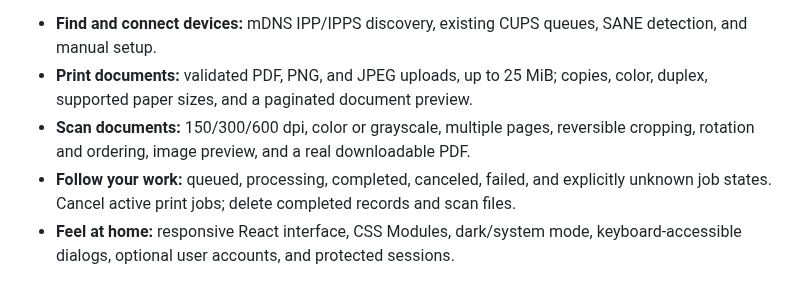
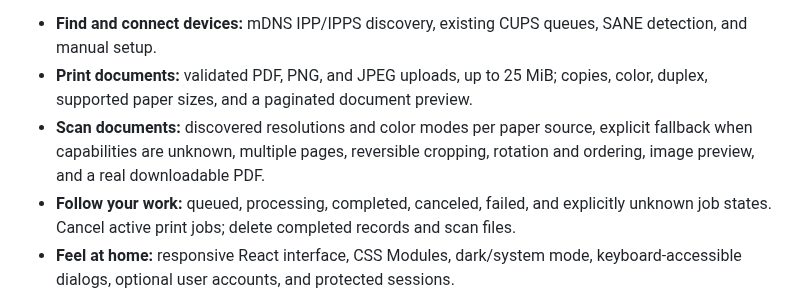
Before and after one commit to Florian-Cullmann/openwebprint, a Markdown page: README.md, the part around the change. Drawn GitHub-style.

Commit message:
feat: discover scanner resolutions and color modes (#22)

```diff
--- a/README.md
+++ b/README.md
@@ -28,7 +28,7 @@ This is the first public beta, **v0.1.0-beta.1**, with real CUPS and SANE integr
 
 - **Find and connect devices:** mDNS IPP/IPPS discovery, existing CUPS queues, SANE detection, and manual setup.
 - **Print documents:** validated PDF, PNG, and JPEG uploads, up to 25 MiB; copies, color, duplex, supported paper sizes, and a paginated document preview.
-- **Scan documents:** 150/300/600 dpi, color or grayscale, multiple pages, reversible cropping, rotation and ordering, image preview, and a real downloadable PDF.
+- **Scan documents:** discovered resolutions and color modes per paper source, explicit fallback when capabilities are unknown, multiple pages, reversible cropping, rotation and ordering, image preview, and a real downloadable PDF.
 - **Follow your work:** queued, processing, completed, canceled, failed, and explicitly unknown job states. Cancel active print jobs; delete completed records and scan files.
 - **Feel at home:** responsive React interface, CSS Modules, dark/system mode, keyboard-accessible dialogs, optional user accounts, and protected sessions.
 - **Develop without hardware:** deterministic demo devices including a Brother MFC-L2750DW printer/scanner pair. Demo labels remain visible throughout.
```
Also changed, not shown: docs/hardware.md (+3 -2 lines), docs/providers.md (+3 -1 lines), docs/proofs/22-scanner-capabilities.png (added), 12 other files.
